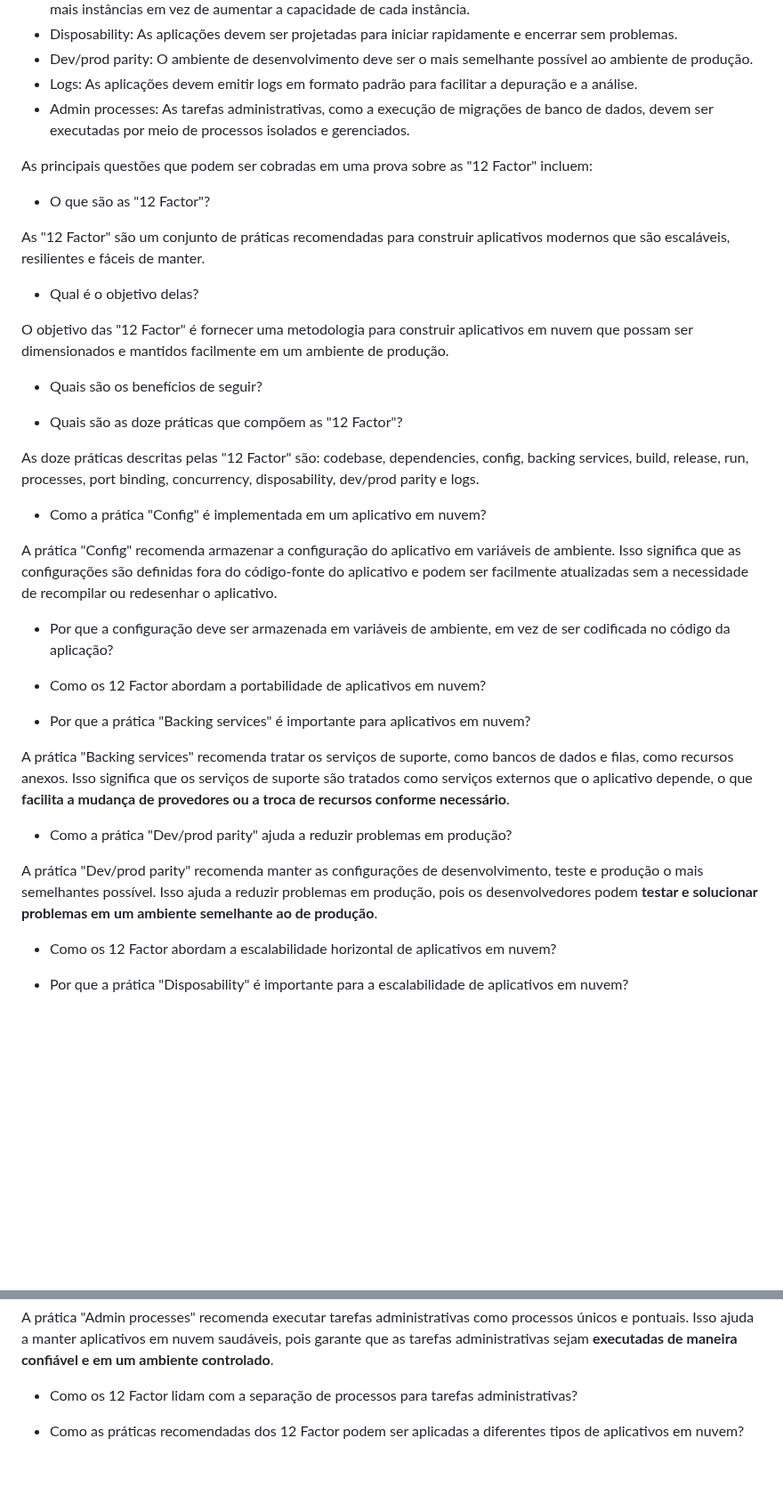
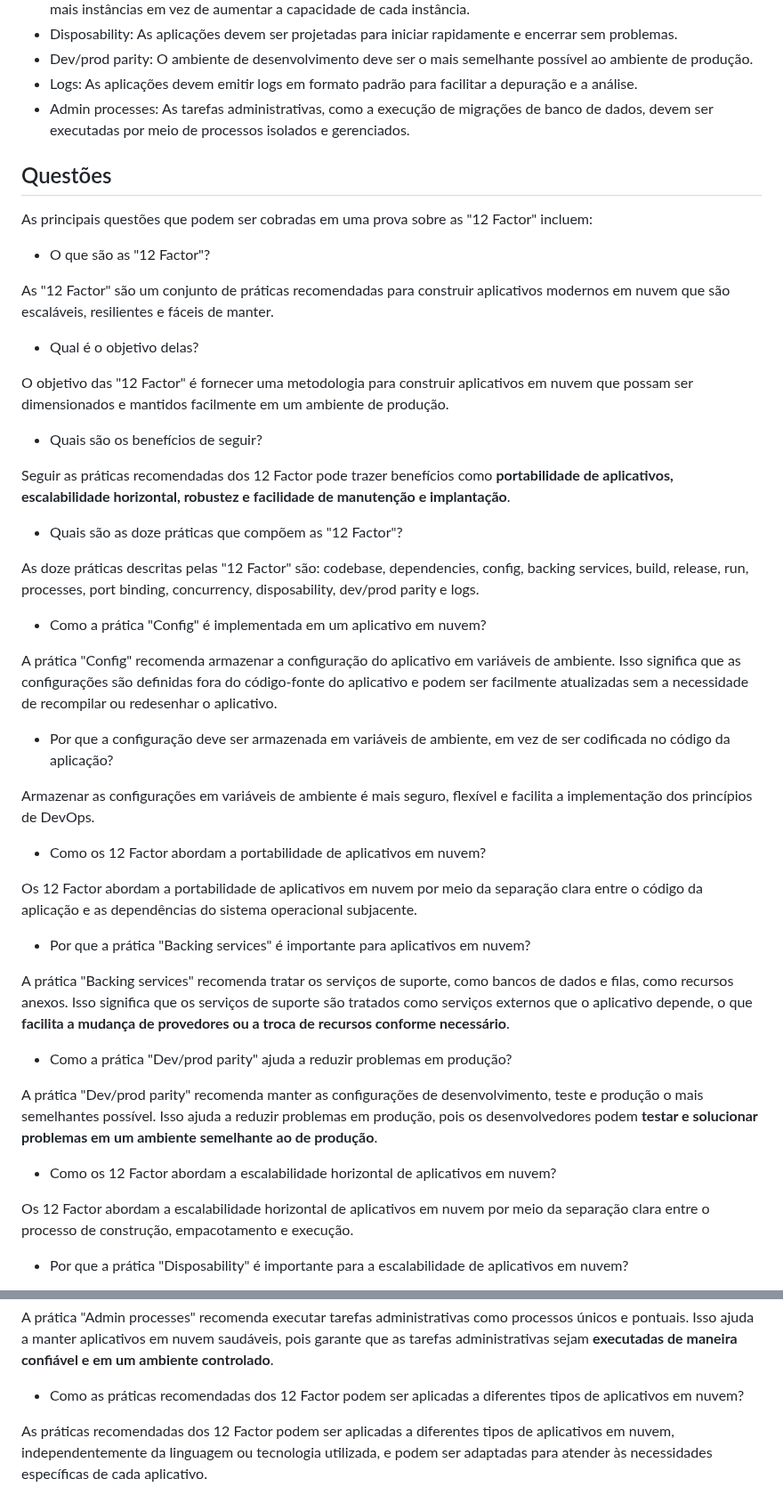
Before and after one commit to jhonesaly/study_all, a Markdown page: 1_notes/cloud/12factor.md, 2 parts joined by grey strips. Shown at 89% size. Rendered like a GitHub page; blank space fills up the shorter version.

Commit message:
docs: more answers

```diff
--- a/1_notes/cloud/12factor.md
+++ b/1_notes/cloud/12factor.md
@@ -17,11 +17,13 @@ As doze práticas descritas pelos "12 Factor" são:
 - Logs: As aplicações devem emitir logs em formato padrão para facilitar a depuração e a análise.
 - Admin processes: As tarefas administrativas, como a execução de migrações de banco de dados, devem ser executadas por meio de processos isolados e gerenciados.
 
+## Questões
+
 As principais questões que podem ser cobradas em uma prova sobre as "12 Factor" incluem:
 
 - O que são as "12 Factor"?
 
-As "12 Factor" são um conjunto de práticas recomendadas para construir aplicativos modernos que são escaláveis, resilientes e fáceis de manter.
+As "12 Factor" são um conjunto de práticas recomendadas para construir aplicativos modernos em nuvem que são escaláveis, resilientes e fáceis de manter.
 
 - Qual é o objetivo delas?
 
@@ -29,6 +31,7 @@ O objetivo das "12 Factor" é fornecer uma metodologia para construir aplicativo
 
 - Quais são os benefícios de seguir?
 
+Seguir as práticas recomendadas dos 12 Factor pode trazer benefícios como **portabilidade de aplicativos, escalabilidade horizontal, robustez e facilidade de manutenção e implantação**.
 
 - Quais são as doze práticas que compõem as "12 Factor"?
 
@@ -40,9 +43,11 @@ A prática "Config" recomenda armazenar a configuração do aplicativo em variá
 
 - Por que a configuração deve ser armazenada em variáveis de ambiente, em vez de ser codificada no código da aplicação?
 
+Armazenar as configurações em variáveis de ambiente é mais seguro, flexível e facilita a implementação dos princípios de DevOps.
 
 - Como os 12 Factor abordam a portabilidade de aplicativos em nuvem?
 
+Os 12 Factor abordam a portabilidade de aplicativos em nuvem por meio da separação clara entre o código da aplicação e as dependências do sistema operacional subjacente.
 
 - Por que a prática "Backing services" é importante para aplicativos em nuvem?
 
@@ -54,6 +59,7 @@ A prática "Dev/prod parity" recomenda manter as configurações de desenvolvime
 
 - Como os 12 Factor abordam a escalabilidade horizontal de aplicativos em nuvem?
 
+Os 12 Factor abordam a escalabilidade horizontal de aplicativos em nuvem por meio da separação clara entre o processo de construção, empacotamento e execução.
 
 - Por que a prática "Disposability" é importante para a escalabilidade de aplicativos em nuvem?
 
@@ -67,7 +77,6 @@ A prática "Logs" recomenda tratar os logs como fluxos de eventos. Isso signific
 
 A prática "Admin processes" recomenda executar tarefas administrativas como processos únicos e pontuais. Isso ajuda a manter aplicativos em nuvem saudáveis, pois garante que as tarefas administrativas sejam **executadas de maneira confiável e em um ambiente controlado**.
 
-- Como os 12 Factor lidam com a separação de processos para tarefas administrativas?
+- Como as práticas recomendadas dos 12 Factor podem ser aplicadas a diferentes tipos de aplicativos em nuvem?
 
-
-- Como as práticas recomendadas dos 12 Factor podem ser aplicadas a diferentes tipos de aplicativos em nuvem?
+As práticas recomendadas dos 12 Factor podem ser aplicadas a diferentes tipos de aplicativos em nuvem, independentemente da linguagem ou tecnologia utilizada, e podem ser adaptadas para atender às necessidades específicas de cada aplicativo.
```
Also changed, not shown: other parts of 1_notes/cloud/12factor.md (+4 -0 lines).
